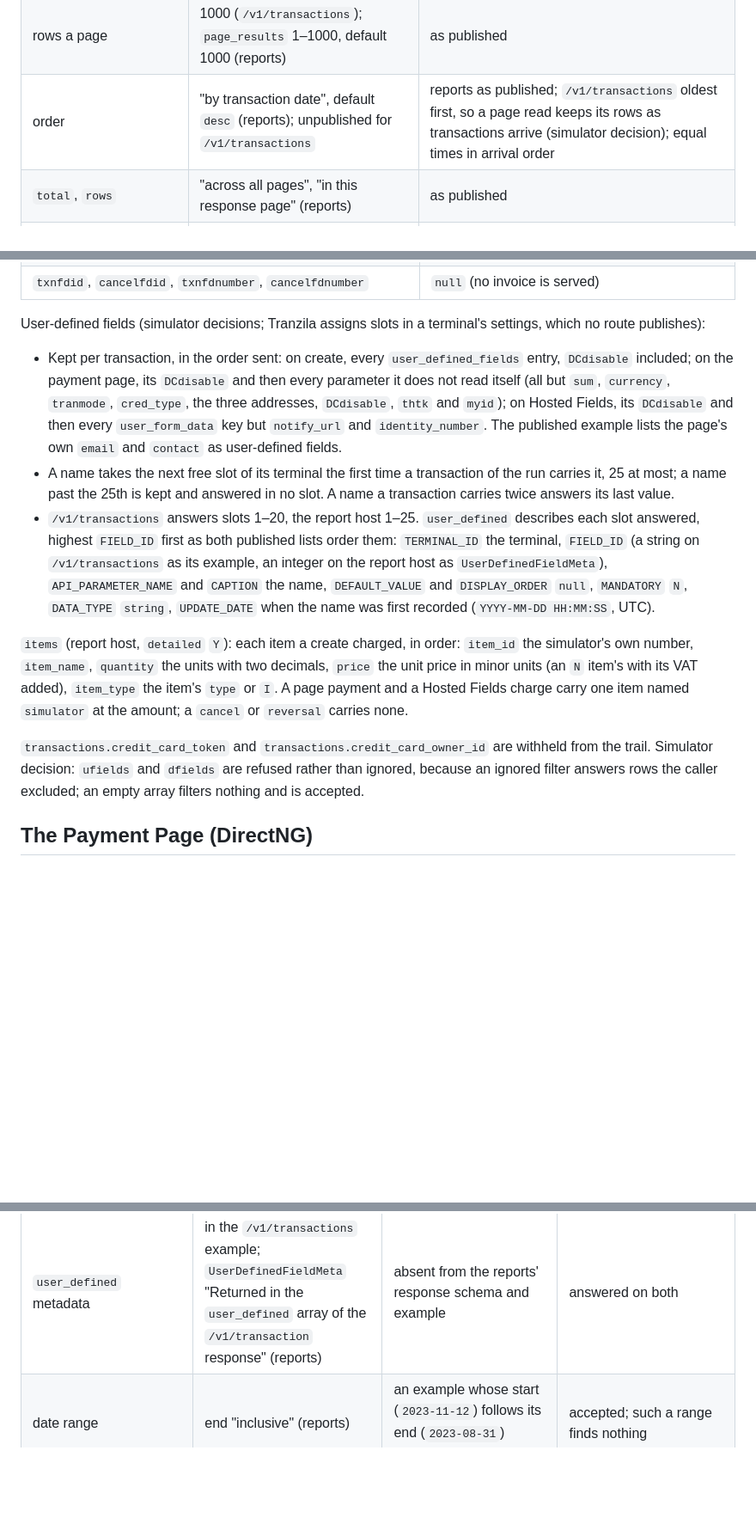
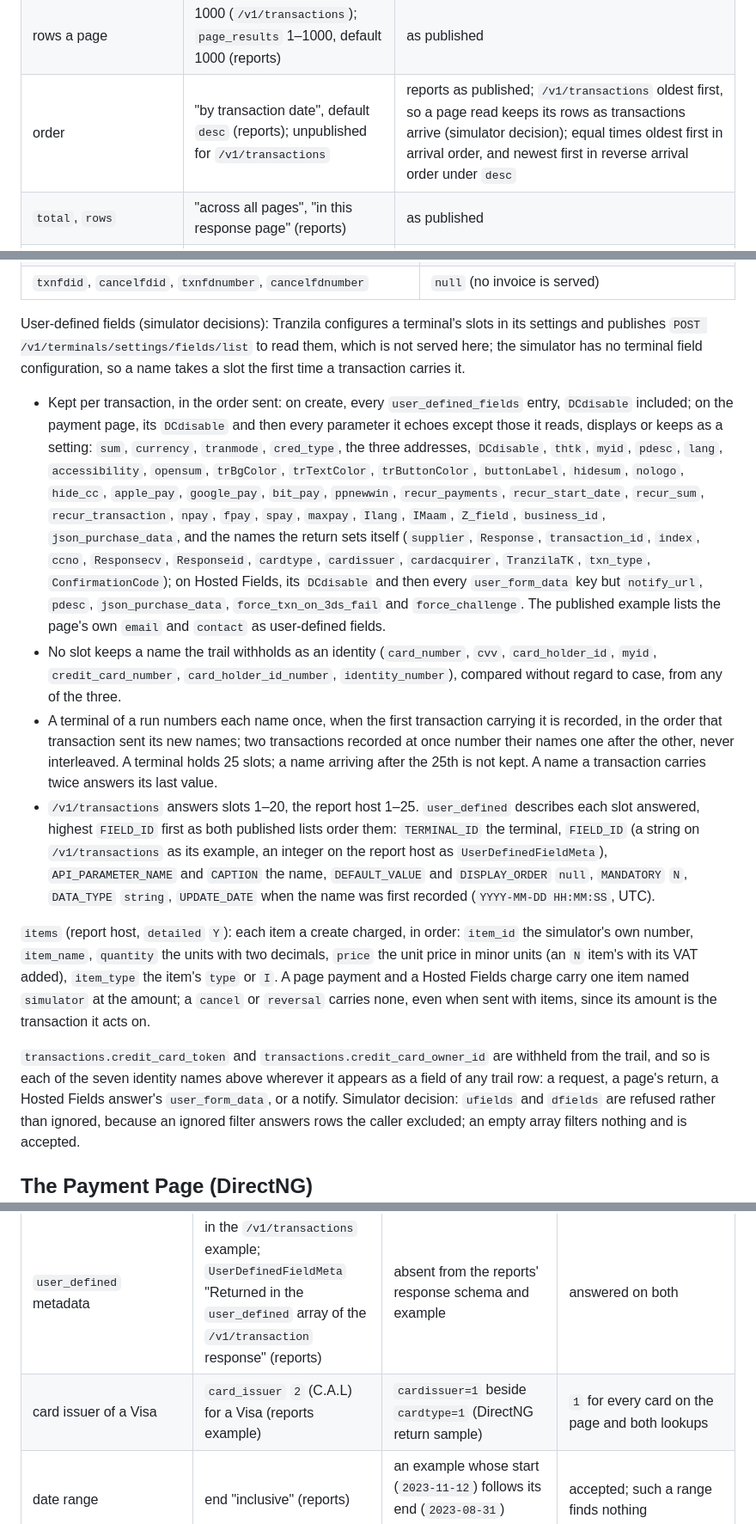
Before and after one commit to m-romanowski/psp-simulators, a Markdown page: doc/tranzila.md, 3 parts joined by grey strips. Shown at 86% size. Rendered like a GitHub page; blank space fills up the shorter version.

Commit message:
docs(tranzila): state slot numbering, slot exclusions and identity withholding as served

```diff
--- a/doc/tranzila.md
+++ b/doc/tranzila.md
@@ -395,7 +395,7 @@ match is `{"transactions":[],"user_defined":[…],"total":"0","rows":0}`, `user_
 | dates                                        | `YYYY-MM-DD`; end "inclusive" (reports)    | calendar dates from `0001-01-01`, both ends inclusive, read on the run clock in UTC; a start after the end finds nothing |
 | `page`                                       | "the next 1000 rows" (`/v1/transactions`); `minimum: 1` (reports) | 1 to 2147483647, default 1                                                  |
 | rows a page                                  | 1000 (`/v1/transactions`); `page_results` 1–1000, default 1000 (reports) | as published                                                   |
-| order                                        | "by transaction date", default `desc` (reports); unpublished for `/v1/transactions` | reports as published; `/v1/transactions` oldest first, so a page read keeps its rows as transactions arrive (simulator decision); equal times in arrival order |
+| order                                        | "by transaction date", default `desc` (reports); unpublished for `/v1/transactions` | reports as published; `/v1/transactions` oldest first, so a page read keeps its rows as transactions arrive (simulator decision); equal times oldest first in arrival order, and newest first in reverse arrival order under `desc` |
 | `total`, `rows`                              | "across all pages", "in this response page" (reports) | as published                                                                    |
 | any other body field                         | schema                                     | refused: `/v1/transactions` `400` `20004`, reports `400`                                       |
 | a lookup                                     | a read                                     | recorded in the trail both ways; no keyed exchange; no scenario rule applies to it (simulator decision) |
@@ -426,15 +426,28 @@ Fields (`/v1/transactions` as strings; the report host typed as its schema, `nul
 | `bank`, `bank_branch`, `bank_account`                    | empty on `/v1/transactions`, `null` on the report host ("`null` for card transactions")           |
 | `txnfdid`, `cancelfdid`, `txnfdnumber`, `cancelfdnumber` | `null` (no invoice is served)                                                                      |
 
-User-defined fields (simulator decisions; Tranzila assigns slots in a terminal's settings, which no route publishes):
+User-defined fields (simulator decisions): Tranzila configures a terminal's slots in its settings and publishes
+`POST /v1/terminals/settings/fields/list` to read them, which is not served here; the simulator has no terminal field
+configuration, so a name takes a slot the first time a transaction carries it.
 
 - Kept per transaction, in the order sent: on create, every `user_defined_fields` entry, `DCdisable` included; on the
-  payment page, its `DCdisable` and then every parameter it does not read itself (all but `sum`, `currency`,
-  `tranmode`, `cred_type`, the three addresses, `DCdisable`, `thtk` and `myid`); on Hosted Fields, its `DCdisable` and
-  then every `user_form_data` key but `notify_url` and `identity_number`. The published example lists the page's own
+  payment page, its `DCdisable` and then every parameter it echoes except those it reads, displays or keeps as a
+  setting: `sum`, `currency`, `tranmode`, `cred_type`, the three addresses, `DCdisable`, `thtk`, `myid`, `pdesc`,
+  `lang`, `accessibility`, `opensum`, `trBgColor`, `trTextColor`, `trButtonColor`, `buttonLabel`, `hidesum`, `nologo`,
+  `hide_cc`, `apple_pay`, `google_pay`, `bit_pay`, `ppnewwin`, `recur_payments`, `recur_start_date`, `recur_sum`,
+  `recur_transaction`, `npay`, `fpay`, `spay`, `maxpay`, `Ilang`, `IMaam`, `Z_field`, `business_id`,
+  `json_purchase_data`, and the names the return sets itself (`supplier`, `Response`, `transaction_id`, `index`,
+  `ccno`, `Responsecv`, `Responseid`, `cardtype`, `cardissuer`, `cardacquirer`, `TranzilaTK`, `txn_type`,
+  `ConfirmationCode`); on Hosted Fields, its `DCdisable` and then every `user_form_data` key but `notify_url`, `pdesc`,
+  `json_purchase_data`, `force_txn_on_3ds_fail` and `force_challenge`. The published example lists the page's own
   `email` and `contact` as user-defined fields.
-- A name takes the next free slot of its terminal the first time a transaction of the run carries it, 25 at most; a
-  name past the 25th is kept and answered in no slot. A name a transaction carries twice answers its last value.
+- No slot keeps a name the trail withholds as an identity (`card_number`, `cvv`, `card_holder_id`, `myid`,
+  `credit_card_number`, `card_holder_id_number`, `identity_number`), compared without regard to case, from any of the
+  three.
+- A terminal of a run numbers each name once, when the first transaction carrying it is recorded, in the order that
+  transaction sent its new names; two transactions recorded at once number their names one after the other, never
+  interleaved. A terminal holds 25 slots; a name arriving after the 25th is not kept. A name a transaction carries
+  twice answers its last value.
 - `/v1/transactions` answers slots 1–20, the report host 1–25. `user_defined` describes each slot answered, highest
   `FIELD_ID` first as both published lists order them: `TERMINAL_ID` the terminal, `FIELD_ID` (a string on
   `/v1/transactions` as its example, an integer on the report host as `UserDefinedFieldMeta`), `API_PARAMETER_NAME`
@@ -444,9 +457,12 @@ User-defined fields (simulator decisions; Tranzila assigns slots in a terminal's
 `items` (report host, `detailed` `Y`): each item a create charged, in order: `item_id` the simulator's own number,
 `item_name`, `quantity` the units with two decimals, `price` the unit price in minor units (an `N` item's with its VAT
 added), `item_type` the item's `type` or `I`. A page payment and a Hosted Fields charge carry one item named
-`simulator` at the amount; a `cancel` or `reversal` carries none.
+`simulator` at the amount; a `cancel` or `reversal` carries none, even when sent with items, since its amount is the
+transaction it acts on.
 
-`transactions.credit_card_token` and `transactions.credit_card_owner_id` are withheld from the trail. Simulator
+`transactions.credit_card_token` and `transactions.credit_card_owner_id` are withheld from the trail, and so is each of
+the seven identity names above wherever it appears as a field of any trail row: a request, a page's return, a Hosted
+Fields answer's `user_form_data`, or a notify. Simulator
 decision: `ufields` and `dfields` are refused rather than ignored, because an ignored filter answers rows the caller
 excluded; an empty array filters nothing and is accepted.
 
@@ -756,6 +772,7 @@ and `google_pay` are ignored).
 | `credit_card_token`            | `'2312'`, four digits (`/v1/transactions` example)                                     | "Tranzila token representing the card" (reports)                                                   | the token on both                          |
 | `/v1/transactions` `txn_type`  | `''` (example)                                                                         | the `tranmode` table's names (`debit`, `j2`, …)                                                    | the table's name                           |
 | `user_defined` metadata        | in the `/v1/transactions` example; `UserDefinedFieldMeta` "Returned in the `user_defined` array of the `/v1/transaction` response" (reports) | absent from the reports' response schema and example                     | answered on both                           |
+| card issuer of a Visa          | `card_issuer` `2` (C.A.L) for a Visa (reports example)                                  | `cardissuer=1` beside `cardtype=1` (DirectNG return sample)                                        | `1` for every card on the page and both lookups |
 | date range                     | end "inclusive" (reports)                                                              | an example whose start (`2023-11-12`) follows its end (`2023-08-31`) (`/v1/transactions`)          | accepted; such a range finds nothing       |
 
 ## What This Contract Could Not Settle
```
